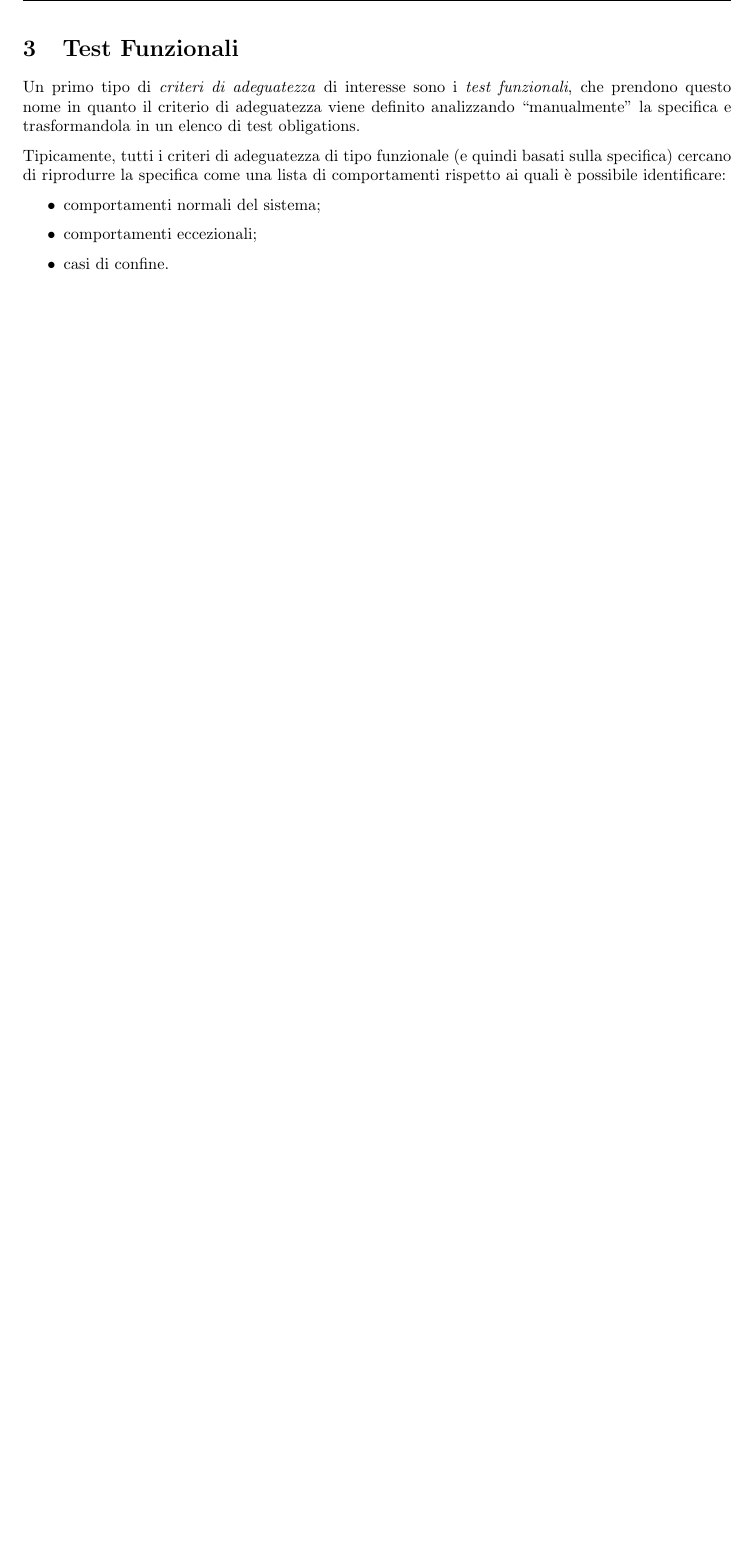
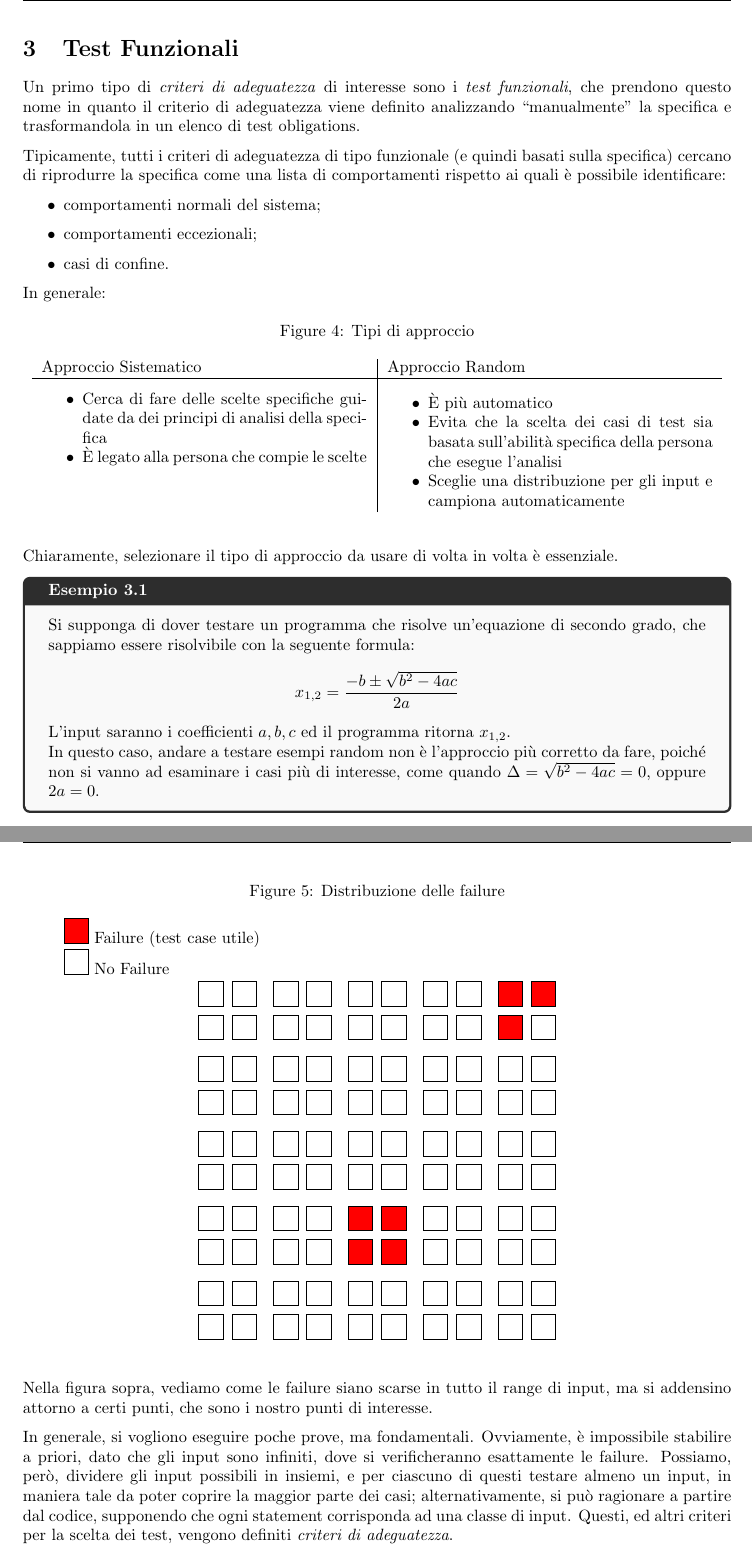
Before and after one commit to ila/class-notes, a LaTeX document (Sicurezza e Affidabilità/Sicurezza e Affidabilita.tex, which reads Sicurezza e Affidabilità/Lezioni/Lezione3.tex): part of page 10 of 10 before the commit and two parts of pages 10 and 11 of 12 after it, the two joined at a grey line, cut so that both start at the same text, the shorter picture padded with empty space. Compiled offline with pdfLaTeX.

Commit message:
[Sicurezza] Aggiornato fino a combinational testing.

```diff
--- a/Sicurezza e Affidabilità/Lezioni/Lezione3.tex
+++ b/Sicurezza e Affidabilità/Lezioni/Lezione3.tex
@@ -8,3 +8,75 @@ Tipicamente, tutti i criteri di adeguatezza di tipo funzionale (e quindi basati
     \item comportamenti eccezionali;
     \item casi di confine.
 \end{itemize}
+
+In generale:
+
+\begin{figure}[H]
+\caption{Tipi di approccio}
+\begin{center}
+\begin{tabular}{p{7cm} | p{7cm}}
+    Approccio Sistematico & Approccio Random \\ \hline
+    \begin{itemize}
+        \item Cerca di fare delle scelte specifiche guidate da dei principi di analisi della specifica
+        \item È legato alla persona che compie le scelte
+    \end{itemize}
+    & \begin{itemize}
+        \item È più automatico
+        \item Evita che la scelta dei casi di test sia basata sull'abilità specifica della persona che esegue l'analisi
+        \item Sceglie una distribuzione per gli input e campiona automaticamente
+    \end{itemize}
+\end{tabular}
+\end{center}
+\end{figure}
+
+Chiaramente, selezionare il tipo di approccio da usare di volta in volta è essenziale.
+
+\begin{example}{}{Quando applicare un approccio sistematico?}
+    Si supponga di dover testare un programma che risolve un'equazione di secondo grado, che sappiamo essere risolvibile con la seguente formula:
+    $$x_{1,2} = \frac{- b \pm \sqrt{b^2 - 4ac}}{2a}$$
+    L'input saranno i coefficienti $a,b,c$ ed il programma ritorna $x_{1,2}$.
+
+    In questo caso, andare a testare esempi random non è l'approccio più corretto da fare, poiché non si vanno ad esaminare i casi più di interesse, come quando $\Delta = \sqrt{b^2 - 4ac} = 0$, oppure $2a = 0$.
+\end{example}
+
+\tikzset{
+    boxtest/.style={draw, minimum width=1.5em, minimum height=1.5em, outer sep=0pt},
+    boxtestfull/.style={boxtest, fill=red}
+}
+
+\begin{figure}[H]
+
+\caption{Distribuzione delle failure}
+\begin{center}
+
+\begin{itemize}
+    \item[] \begin{tikzpicture}\draw node[boxtestfull] {\;};\end{tikzpicture} Failure (test case utile)
+    \item[] \begin{tikzpicture}\draw node[boxtest] {\;};\end{tikzpicture} No Failure
+\end{itemize}
+
+\begin{tikzpicture}[node distance=1cm]
+    \matrix (m) [matrix of nodes,nodes={boxtest},row sep=0.5em,column sep=0.5em]
+    {
+        \; & \; & & \; & \; & & \; & \; & & \; & \; & & |[boxtestfull]| \; & |[boxtestfull]| \\
+        \; & \; & & \; & \; & & \; & \; & & \; & \; & & |[boxtestfull]| \; & \; \\
+        \\
+        \; & \; & & \; & \; & & \; & \; & & \; & \; & & \; & \; \\
+        \; & \; & & \; & \; & & \; & \; & & \; & \; & & \; & \; \\
+        \\
+        \; & \; & & \; & \; & & \; & \; & & \; & \; & & \; & \; \\
+        \; & \; & & \; & \; & & \; & \; & & \; & \; & & \; & \; \\
+        \\
+        \; & \; & & \; & \; & & |[boxtestfull]| \; & |[boxtestfull]| \; & & \; & \; & & \; & \; \\
+        \; & \; & & \; & \; & & |[boxtestfull]| \; & |[boxtestfull]| \; & & \; & \; & & \; & \; \\
+        \\
+        \; & \; & & \; & \; & & \; & \; & & \; & \; & & \; & \; \\
+        \; & \; & & \; & \; & & \; & \; & & \; & \; & & \; & \; \\
+    };
+\end{tikzpicture}
+\end{center}
+
+\end{figure}
+
+Nella figura sopra, vediamo come le failure siano scarse in tutto il range di input, ma si addensino attorno a certi punti, che sono i nostro punti di interesse.
+
+In generale, si vogliono eseguire poche prove, ma fondamentali. Ovviamente, è impossibile stabilire a priori, dato che gli input sono infiniti, dove si verificheranno esattamente le failure. Possiamo, però, dividere gli input possibili in insiemi, e per ciascuno di questi testare almeno un input, in maniera tale da poter coprire la maggior parte dei casi; alternativamente, si può ragionare a partire dal codice, supponendo che ogni statement corrisponda ad una classe di input. Questi, ed altri criteri per la scelta dei test, vengono definiti \textit{criteri di adeguatezza}.
```
Also changed, not shown: Sicurezza e Affidabilità/Lezioni/Lezione3.tex (59 more changed lines).
